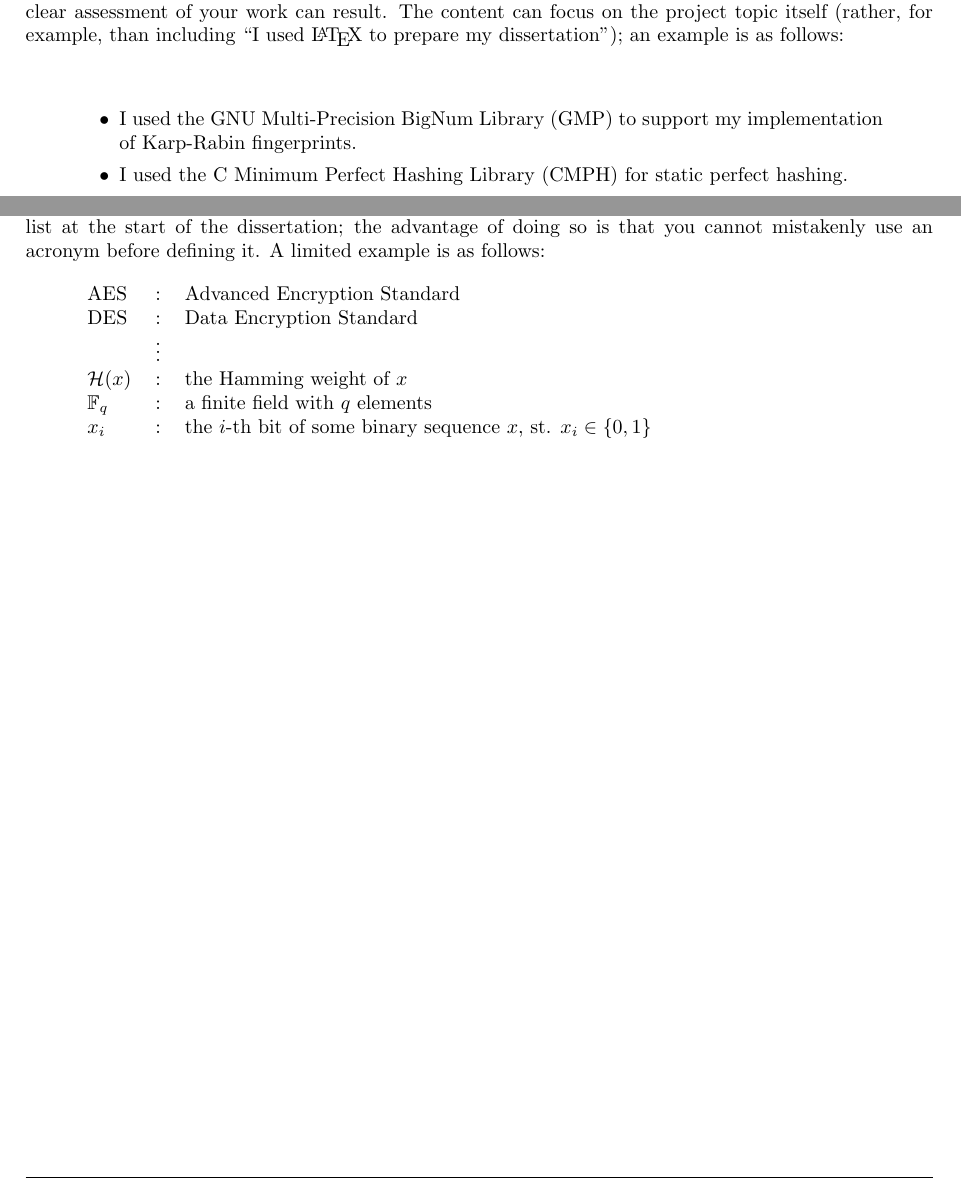
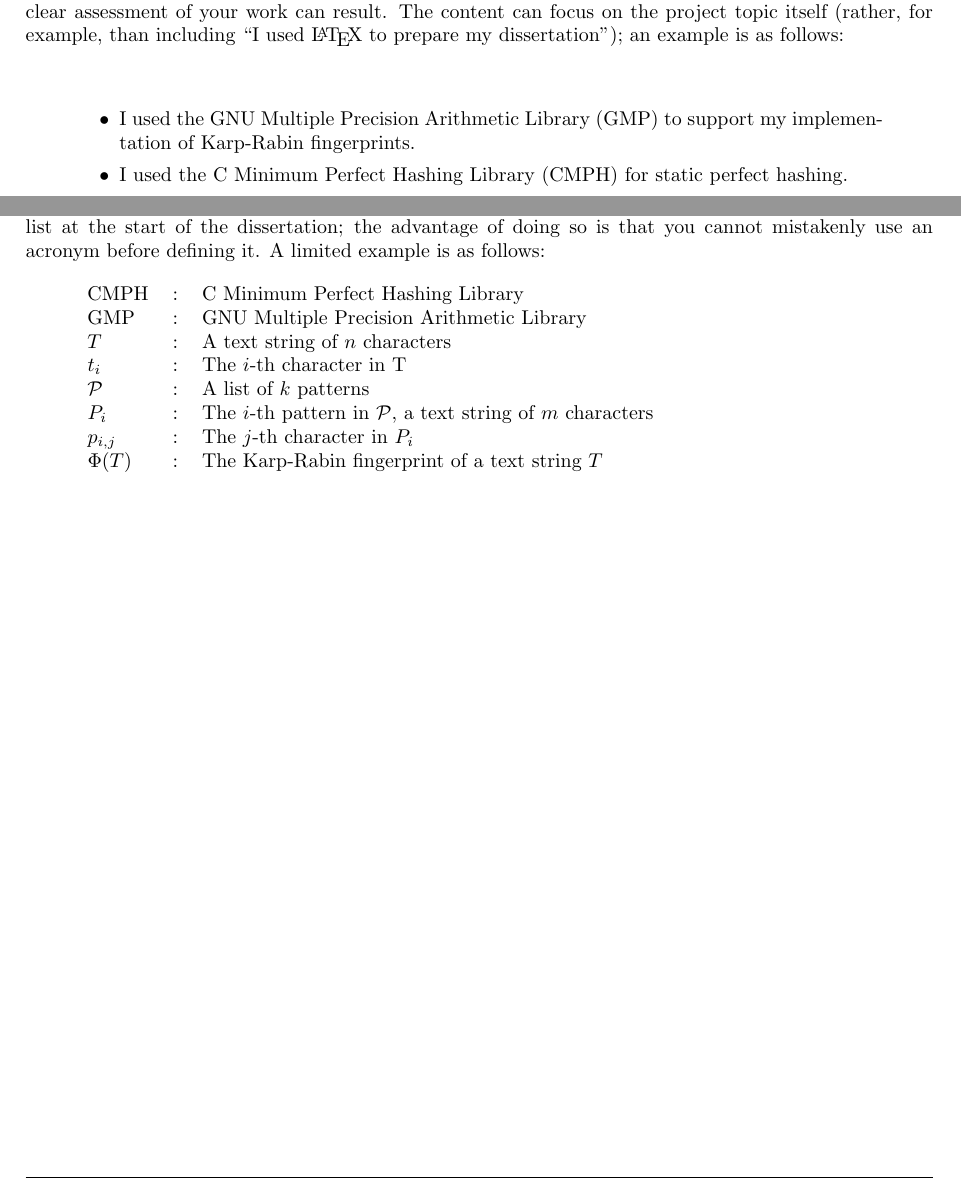
Before and after one commit to aemylt/meng_dissertation_report, a LaTeX thesis (dissertation.tex): two parts of pages 19 and 21 of 39, joined at a grey line, cut so that both start at the same text. Compiled offline with pdfLaTeX; a LaTeX package or settings file that is missing is left out.

Commit message:
Started work on acronyms and notation.

```diff
--- a/dissertation.tex
+++ b/dissertation.tex
@@ -194,7 +194,7 @@ dissertation''); an example is as follows:
 \begin{quote}
 \noindent
 \begin{itemize}
-\item I used the GNU Multi-Precision BigNum Library (GMP) to support my implementation of Karp-Rabin fingerprints.
+\item I used the GNU Multiple Precision Arithmetic Library (GMP) to support my implementation of Karp-Rabin fingerprints.
 \item I used the C Minimum Perfect Hashing Library (CMPH) for static perfect hashing.
 \item I used an open-source implementation of Red-Black Trees from \url{http://en.literateprograms.org/Red-black_tree_(C)?oldid=19567}, with some minor adaptations.
 \end{itemize}
@@ -224,12 +224,14 @@ as follows:
 \begin{quote}
 \noindent
 \begin{tabular}{lcl}
-AES                 &:     & Advanced Encryption Standard                                         \\
-DES                 &:     & Data Encryption Standard                                             \\
-                    &\vdots&                                                                      \\
-${\mathcal H}( x )$ &:     & the Hamming weight of $x$                                            \\
-${\mathbb  F}_q$    &:     & a finite field with $q$ elements                                     \\
-$x_i$               &:     & the $i$-th bit of some binary sequence $x$, st. $x_i \in \{ 0, 1 \}$ \\
+CMPH &: & C Minimum Perfect Hashing Library \\
+GMP &: & GNU Multiple Precision Arithmetic Library \\
+$T$ &: & A text string of $n$ characters \\
+$t_i$ &: & The $i$-th character in T \\
+$\mathcal{P}$ &: & A list of $k$ patterns \\
+$P_i$ &: & The $i$-th pattern in $\mathcal{P}$, a text string of $m$ characters \\
+$p_{i,j}$ &: & The $j$-th character in $P_i$ \\
+$\Phi(T)$ &: & The Karp-Rabin fingerprint of a text string $T$ \\
 \end{tabular}
 \end{quote}
 
```
Also changed, not shown: dissertation.pdf.
